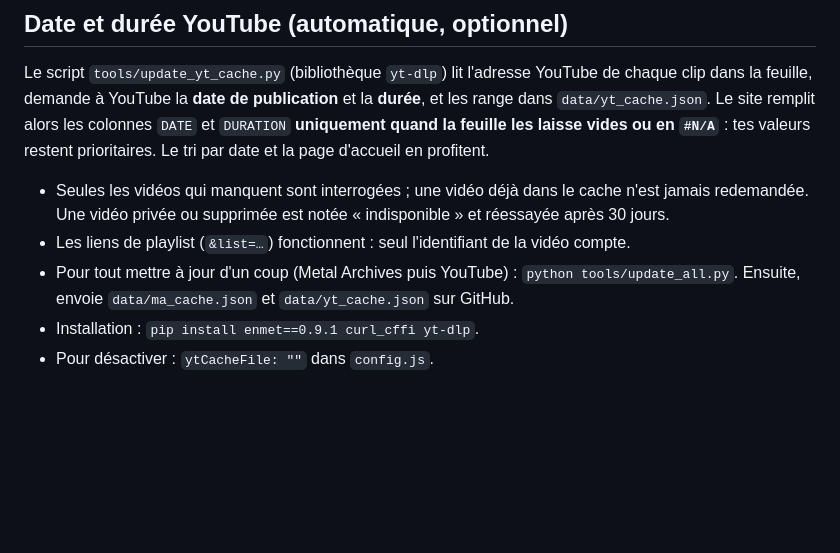
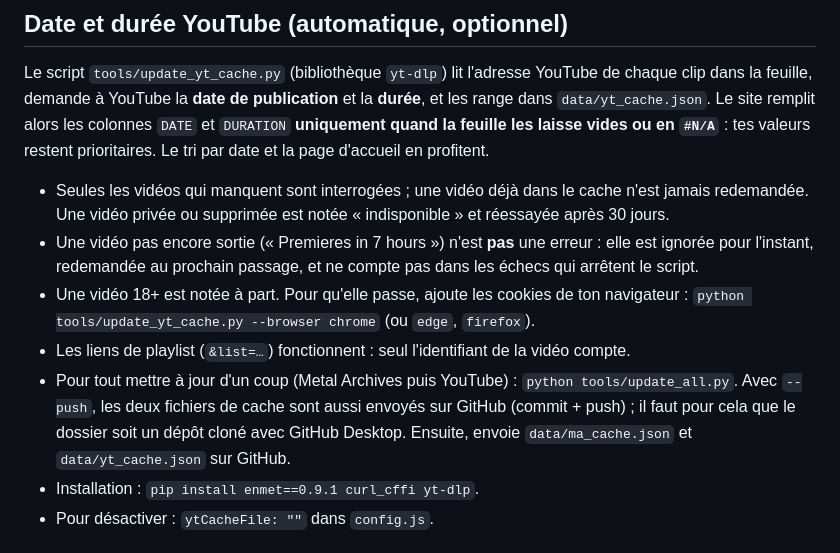
Before and after one commit to Ogham696/metal-clips, a Markdown page: README.md, the part around the change. GitHub-like rendering; blank space fills up the shorter version.

```diff
--- a/README.md
+++ b/README.md
@@ -57,8 +57,10 @@ Comme Python ne tourne pas sur GitHub Pages, le script `tools/update_ma_cache.py
 Le script `tools/update_yt_cache.py` (bibliothèque `yt-dlp`) lit l'adresse YouTube de chaque clip dans la feuille, demande à YouTube la **date de publication** et la **durée**, et les range dans `data/yt_cache.json`. Le site remplit alors les colonnes `DATE` et `DURATION` **uniquement quand la feuille les laisse vides ou en `#N/A`** : tes valeurs restent prioritaires. Le tri par date et la page d'accueil en profitent.
 
 - Seules les vidéos qui manquent sont interrogées ; une vidéo déjà dans le cache n'est jamais redemandée. Une vidéo privée ou supprimée est notée « indisponible » et réessayée après 30 jours.
+- Une vidéo pas encore sortie (« Premieres in 7 hours ») n'est **pas** une erreur : elle est ignorée pour l'instant, redemandée au prochain passage, et ne compte pas dans les échecs qui arrêtent le script.
+- Une vidéo 18+ est notée à part. Pour qu'elle passe, ajoute les cookies de ton navigateur : `python tools/update_yt_cache.py --browser chrome` (ou `edge`, `firefox`).
 - Les liens de playlist (`&list=…`) fonctionnent : seul l'identifiant de la vidéo compte.
-- Pour tout mettre à jour d'un coup (Metal Archives puis YouTube) : `python tools/update_all.py`. Ensuite, envoie `data/ma_cache.json` et `data/yt_cache.json` sur GitHub.
+- Pour tout mettre à jour d'un coup (Metal Archives puis YouTube) : `python tools/update_all.py`. Avec `--push`, les deux fichiers de cache sont aussi envoyés sur GitHub (commit + push) ; il faut pour cela que le dossier soit un dépôt cloné avec GitHub Desktop. Ensuite, envoie `data/ma_cache.json` et `data/yt_cache.json` sur GitHub.
 - Installation : `pip install enmet==0.9.1 curl_cffi yt-dlp`.
 - Pour désactiver : `ytCacheFile: ""` dans `config.js`.
 
```
